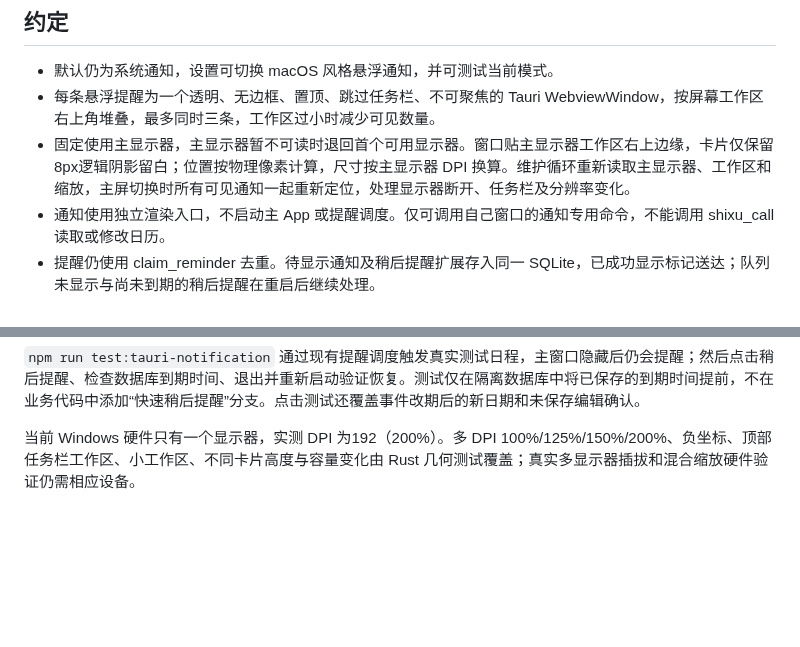
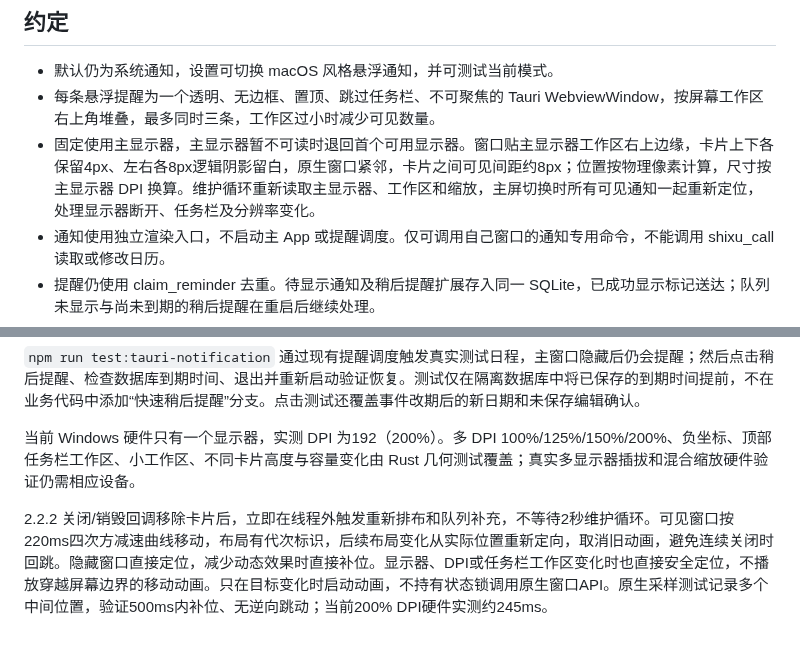
Before and after one commit to xiaomohaa/shixu-calendar, a Markdown page: docs/NOTIFICATION_DESIGN.md, 2 parts joined by grey strips. GitHub-like rendering; blank space fills up the shorter version.

```diff
--- a/docs/NOTIFICATION_DESIGN.md
+++ b/docs/NOTIFICATION_DESIGN.md
@@ -6,7 +6,7 @@
 
 - 默认仍为系统通知，设置可切换 macOS 风格悬浮通知，并可测试当前模式。
 - 每条悬浮提醒为一个透明、无边框、置顶、跳过任务栏、不可聚焦的 Tauri WebviewWindow，按屏幕工作区右上角堆叠，最多同时三条，工作区过小时减少可见数量。
-- 固定使用主显示器，主显示器暂不可读时退回首个可用显示器。窗口贴主显示器工作区右上边缘，卡片仅保留8px逻辑阴影留白；位置按物理像素计算，尺寸按主显示器 DPI 换算。维护循环重新读取主显示器、工作区和缩放，主屏切换时所有可见通知一起重新定位，处理显示器断开、任务栏及分辨率变化。
+- 固定使用主显示器，主显示器暂不可读时退回首个可用显示器。窗口贴主显示器工作区右上边缘，卡片上下各保留4px、左右各8px逻辑阴影留白，原生窗口紧邻，卡片之间可见间距约8px；位置按物理像素计算，尺寸按主显示器 DPI 换算。维护循环重新读取主显示器、工作区和缩放，主屏切换时所有可见通知一起重新定位，处理显示器断开、任务栏及分辨率变化。
 - 通知使用独立渲染入口，不启动主 App 或提醒调度。仅可调用自己窗口的通知专用命令，不能调用 shixu_call 读取或修改日历。
 - 提醒仍使用 claim_reminder 去重。待显示通知及稍后提醒扩展存入同一 SQLite，已成功显示标记送达；队列未显示与尚未到期的稍后提醒在重启后继续处理。
 - 通知按标题、正文和按钮的实际高度测量，窗口高度有上限，使用真实高度重新堆叠；内容完成测量后才显示，不保留固定高度空白。
@@ -24,3 +24,5 @@ Rust 测试覆盖去重、持久队列、稍后提醒、失效资源、屏幕负
 `npm run test:tauri-notification` 通过现有提醒调度触发真实测试日程，主窗口隐藏后仍会提醒；然后点击稍后提醒、检查数据库到期时间、退出并重新启动验证恢复。测试仅在隔离数据库中将已保存的到期时间提前，不在业务代码中添加“快速稍后提醒”分支。点击测试还覆盖事件改期后的新日期和未保存编辑确认。
 
 当前 Windows 硬件只有一个显示器，实测 DPI 为192（200%）。多 DPI 100%/125%/150%/200%、负坐标、顶部任务栏工作区、小工作区、不同卡片高度与容量变化由 Rust 几何测试覆盖；真实多显示器插拔和混合缩放硬件验证仍需相应设备。
+
+2.2.2 关闭/销毁回调移除卡片后，立即在线程外触发重新排布和队列补充，不等待2秒维护循环。可见窗口按220ms四次方减速曲线移动，布局有代次标识，后续布局变化从实际位置重新定向，取消旧动画，避免连续关闭时回跳。隐藏窗口直接定位，减少动态效果时直接补位。显示器、DPI或任务栏工作区变化时也直接安全定位，不播放穿越屏幕边界的移动动画。只在目标变化时启动动画，不持有状态锁调用原生窗口API。原生采样测试记录多个中间位置，验证500ms内补位、无逆向跳动；当前200% DPI硬件实测约245ms。
```
Also changed, not shown: DESIGN.md (+2 -0 lines), README.md (+7 -7 lines), docs/RELEASE_NOTES_2.2.2.md (added, +9 -0 lines), docs/screenshots/editor-2.2.2.png (added), docs/screenshots/editor-context-2.2.2.png (added), docs/screenshots/editor-dark-2.2.2.png (added), docs/screenshots/notification-dark-2.2.2.png (added), docs/screenshots/notification-light-2.2.2.png (added), 7 other files.
